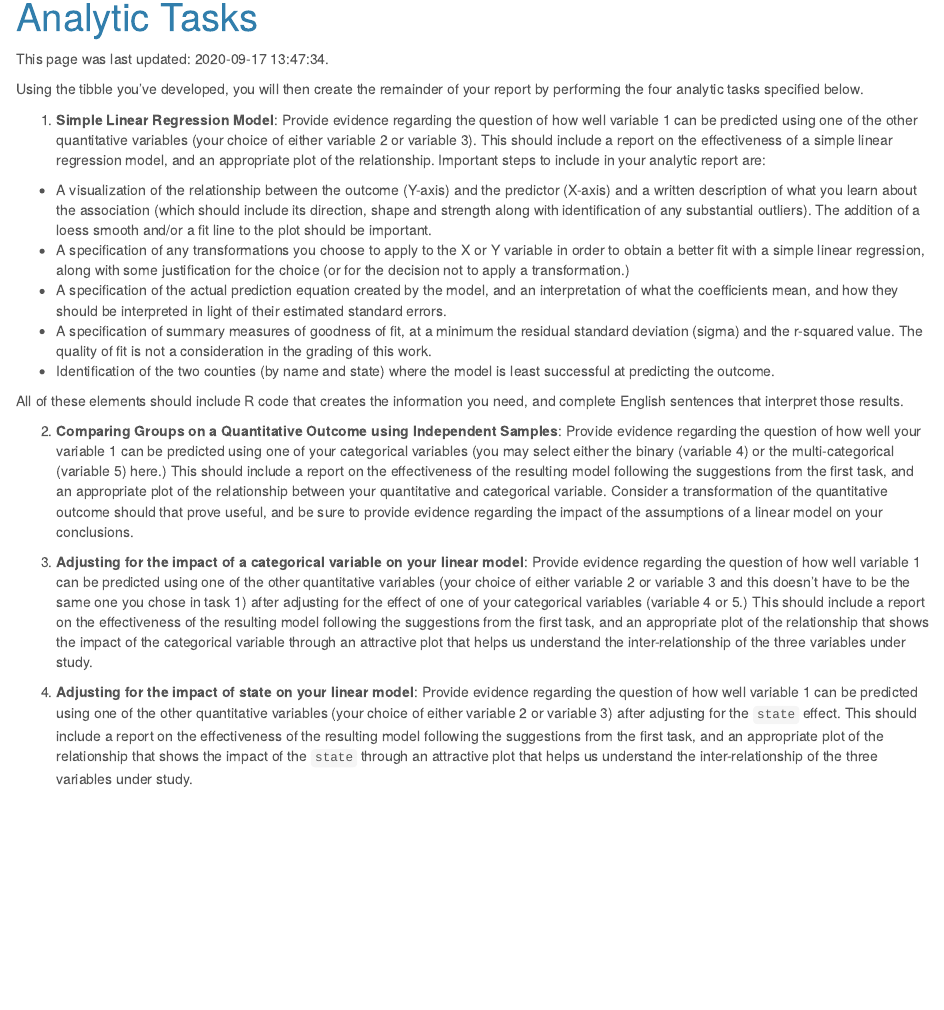
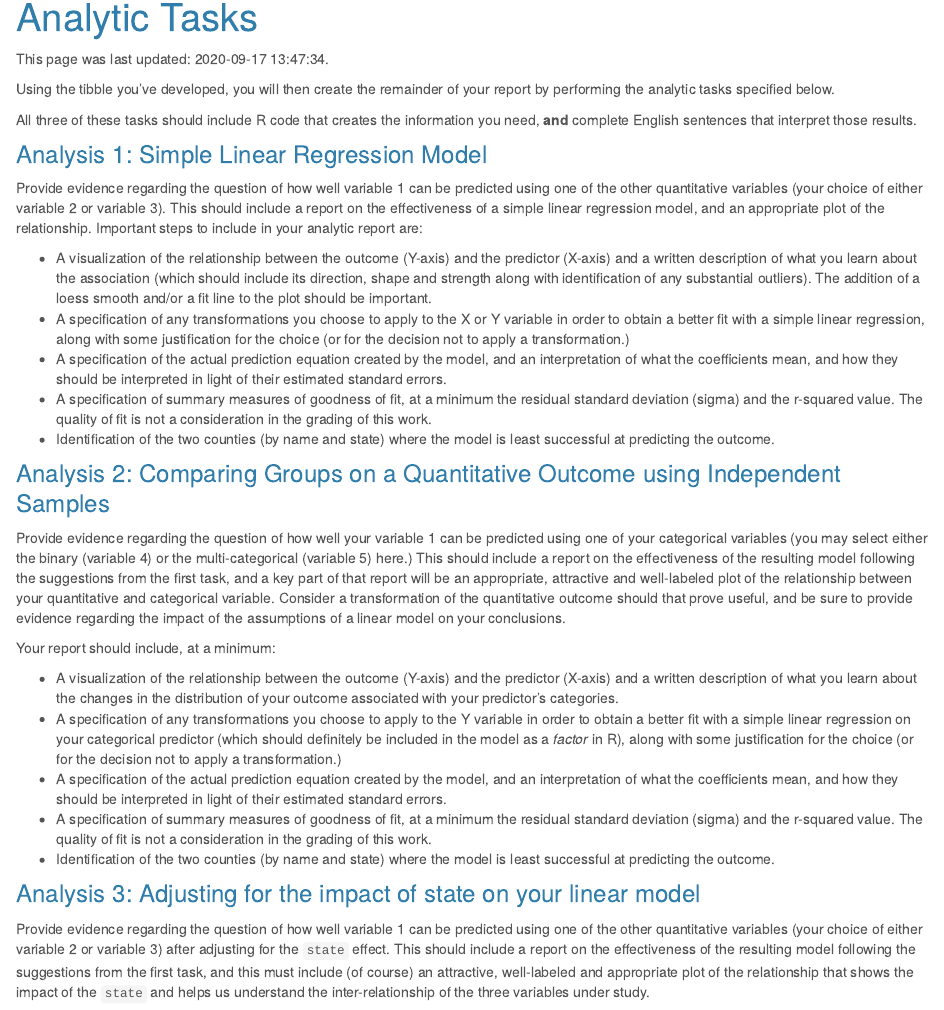
Before and after one commit to THOMASELOVE/431-2020-projectA, an R Markdown document (analyses.Rmd): the page in a window 1100 px wide, from 90 px down. Rendered offline with R 4.5, knitr and Pandoc, with nearby package versions.

Commit message:
Change to 3 analyses instead of 4.

````diff
--- a/analyses.Rmd
+++ b/analyses.Rmd
@@ -8,9 +8,13 @@ This page was last updated: `r Sys.time()`.
 knitr::opts_chunk$set(comment = NA)
 ```
 
-Using the tibble you've developed, you will then create the remainder of your report by performing the four analytic tasks specified below.
+Using the tibble you've developed, you will then create the remainder of your report by performing the analytic tasks specified below.
 
-1. **Simple Linear Regression Model**: Provide evidence regarding the question of how well variable 1 can be predicted using one of the other quantitative variables (your choice of either variable 2 or variable 3). This should include a report on the effectiveness of a simple linear regression model, and an appropriate plot of the relationship. Important steps to include in your analytic report are:
+All three of these tasks should include R code that creates the information you need, **and** complete English sentences that interpret those results.
+
+### Analysis 1: Simple Linear Regression Model
+
+Provide evidence regarding the question of how well variable 1 can be predicted using one of the other quantitative variables (your choice of either variable 2 or variable 3). This should include a report on the effectiveness of a simple linear regression model, and an appropriate plot of the relationship. Important steps to include in your analytic report are:
 
 - A visualization of the relationship between the outcome (Y-axis) and the predictor (X-axis) and a written description of what you learn about the association (which should include its direction, shape and strength along with identification of any substantial outliers). The addition of a loess smooth and/or a fit line to the plot should be important.
 - A specification of any transformations you choose to apply to the X or Y variable in order to obtain a better fit with a simple linear regression, along with some justification for the choice (or for the decision not to apply a transformation.)
@@ -18,10 +22,18 @@ Using the tibble you've developed, you will then create the remainder of your re
 - A specification of summary measures of goodness of fit, at a minimum the residual standard deviation (sigma) and the r-squared value. The quality of fit is not a consideration in the grading of this work.
 - Identification of the two counties (by name and state) where the model is least successful at predicting the outcome.
 
-All of these elements should include R code that creates the information you need, and complete English sentences that interpret those results.
+### Analysis 2: Comparing Groups on a Quantitative Outcome using Independent Samples
 
-2. **Comparing Groups on a Quantitative Outcome using Independent Samples**: Provide evidence regarding the question of how well your variable 1 can be predicted using one of your categorical variables (you may select either the binary (variable 4) or the multi-categorical (variable 5) here.) This should include a report on the effectiveness of the resulting model following the suggestions from the first task, and an appropriate plot of the relationship between your quantitative and categorical variable. Consider a transformation of the quantitative outcome should that prove useful, and be sure to provide evidence regarding the impact of the assumptions of a linear model on your conclusions.
+Provide evidence regarding the question of how well your variable 1 can be predicted using one of your categorical variables (you may select either the binary (variable 4) or the multi-categorical (variable 5) here.) This should include a report on the effectiveness of the resulting model following the suggestions from the first task, and a key part of that report will be an appropriate, attractive and well-labeled plot of the relationship between your quantitative and categorical variable. Consider a transformation of the quantitative outcome should that prove useful, and be sure to provide evidence regarding the impact of the assumptions of a linear model on your conclusions.
 
-3. **Adjusting for the impact of a categorical variable on your linear model**: Provide evidence regarding the question of how well variable 1 can be predicted using one of the other quantitative variables (your choice of either variable 2 or variable 3 and this doesn't have to be the same one you chose in task 1) after adjusting for the effect of one of your categorical variables (variable 4 or 5.) This should include a report on the effectiveness of the resulting model following the suggestions from the first task, and an appropriate plot of the relationship that shows the impact of the categorical variable through an attractive plot that helps us understand the inter-relationship of the three variables under study.
+Your report should include, at a minimum:
 
-4. **Adjusting for the impact of state on your linear model**: Provide evidence regarding the question of how well variable 1 can be predicted using one of the other quantitative variables (your choice of either variable 2 or variable 3) after adjusting for the `state` effect. This should include a report on the effectiveness of the resulting model following the suggestions from the first task, and an appropriate plot of the relationship that shows the impact of the `state` through an attractive plot that helps us understand the inter-relationship of the three variables under study.
+- A visualization of the relationship between the outcome (Y-axis) and the predictor (X-axis) and a written description of what you learn about the changes in the distribution of your outcome associated with your predictor's categories.
+- A specification of any transformations you choose to apply to the Y variable in order to obtain a better fit with a simple linear regression on your categorical predictor (which should definitely be included in the model as a *factor* in R), along with some justification for the choice (or for the decision not to apply a transformation.)
+- A specification of the actual prediction equation created by the model, and an interpretation of what the coefficients mean, and how they should be interpreted in light of their estimated standard errors.
+- A specification of summary measures of goodness of fit, at a minimum the residual standard deviation (sigma) and the r-squared value. The quality of fit is not a consideration in the grading of this work.
+- Identification of the two counties (by name and state) where the model is least successful at predicting the outcome.
+
+### Analysis 3: Adjusting for the impact of state on your linear model
+
+Provide evidence regarding the question of how well variable 1 can be predicted using one of the other quantitative variables (your choice of either variable 2 or variable 3) after adjusting for the `state` effect. This should include a report on the effectiveness of the resulting model following the suggestions from the first task, and this must include (of course) an attractive, well-labeled and appropriate plot of the relationship that shows the impact of the `state` and helps us understand the inter-relationship of the three variables under study.
````
Also changed, not shown: data.Rmd (+4 -4 lines), final.Rmd (+1 -1 lines), index.Rmd (+2 -3 lines), proposal.Rmd (+1 -1 lines), analyses.Rmd (2 more changed lines), 6 other files.
